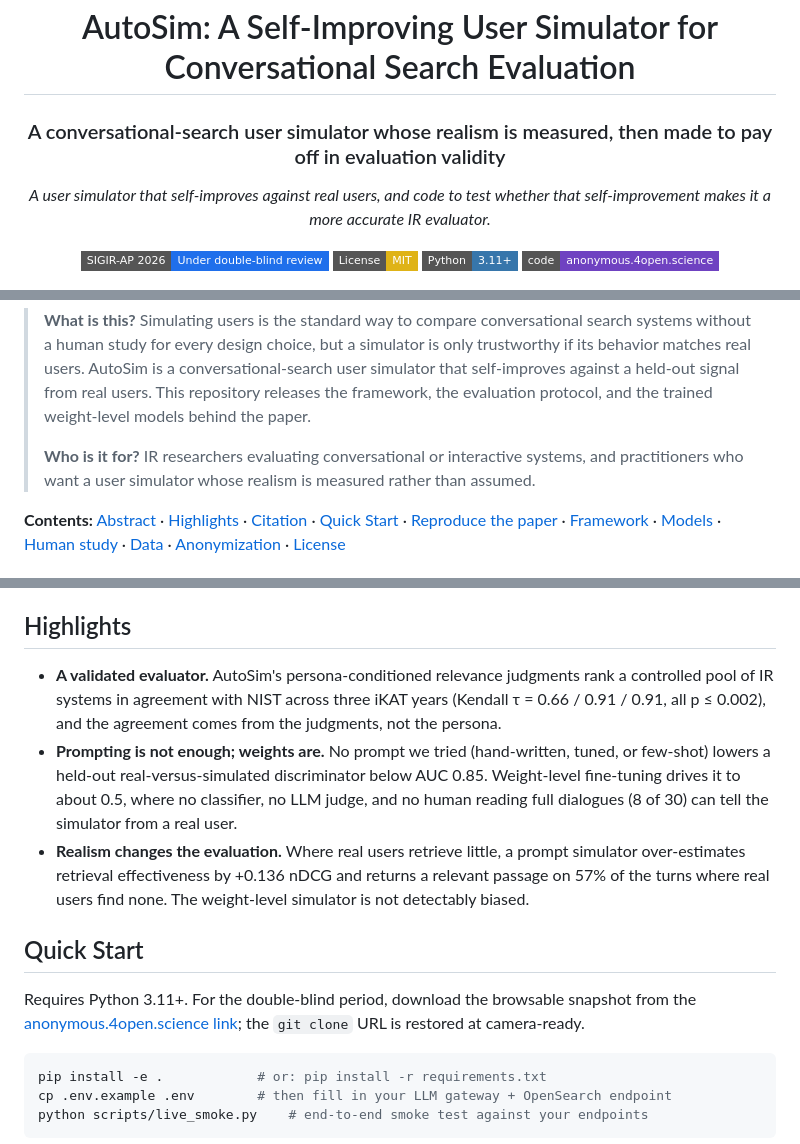
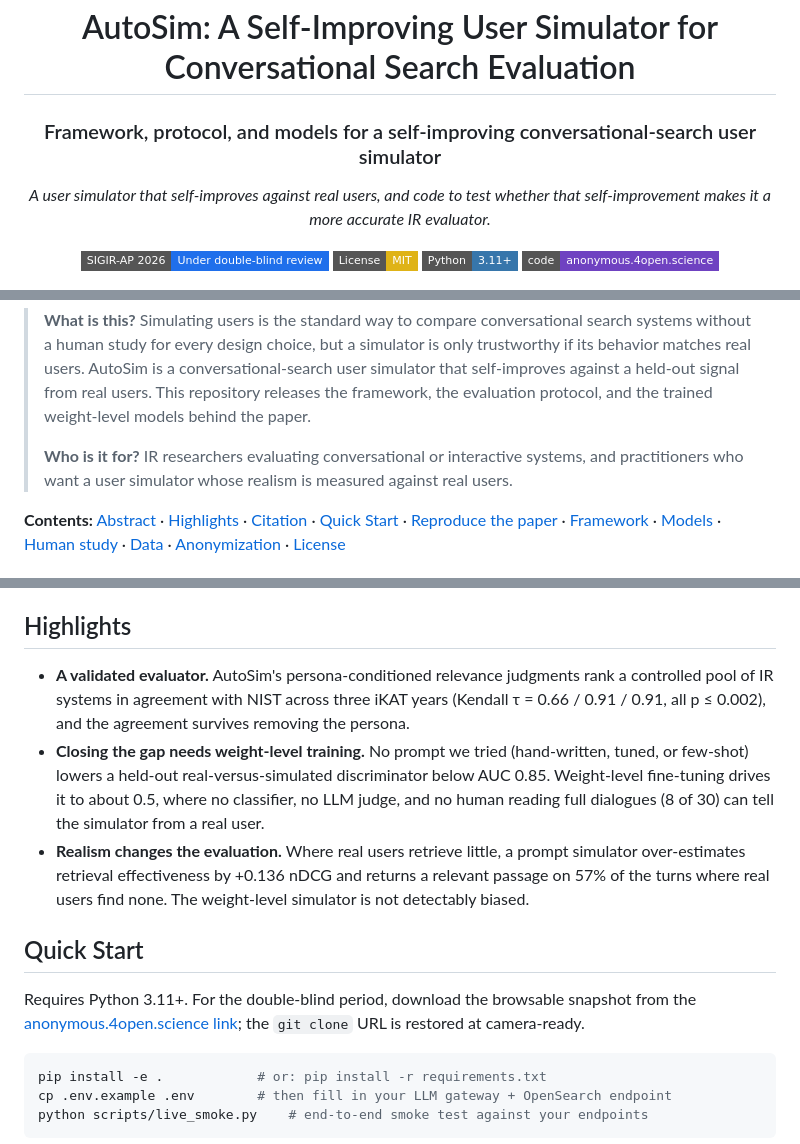
Before and after one commit to searchsim-org/sigir-ap26-autosim, a Markdown page: README.md, 3 parts joined by grey strips. Drawn GitHub-style; badges without logos.

Commit message:
Refine README tone to match paper; set anonymous artifact link

```diff
--- a/README.md
+++ b/README.md
@@ -2,7 +2,7 @@
 
 # AutoSim: A Self-Improving User Simulator for Conversational Search Evaluation
 
-### A conversational-search user simulator whose realism is measured, then made to pay off in evaluation validity
+### Framework, protocol, and models for a self-improving conversational-search user simulator
 
 *A user simulator that self-improves against real users, and code to test whether that self-improvement makes it a more accurate IR evaluator.*
 
@@ -19,7 +19,7 @@
 
 > **What is this?** Simulating users is the standard way to compare conversational search systems without a human study for every design choice, but a simulator is only trustworthy if its behavior matches real users. AutoSim is a conversational-search user simulator that self-improves against a held-out signal from real users. This repository releases the framework, the evaluation protocol, and the trained weight-level models behind the paper.
 >
-> **Who is it for?** IR researchers evaluating conversational or interactive systems, and practitioners who want a user simulator whose realism is measured rather than assumed.
+> **Who is it for?** IR researchers evaluating conversational or interactive systems, and practitioners who want a user simulator whose realism is measured against real users.
 
 **Contents:** [Abstract](#abstract) · [Highlights](#highlights) · [Citation](#citation) · [Quick Start](#quick-start) · [Reproduce the paper](#reproduce-the-paper) · [Framework](#framework) · [Models](#models) · [Human study](#human-study) · [Data](#data) · [Anonymization](#anonymization) · [License](#license)
 
@@ -31,8 +31,8 @@
 
 ## Highlights
 
-- **A validated evaluator.** AutoSim's persona-conditioned relevance judgments rank a controlled pool of IR systems in agreement with NIST across three iKAT years (Kendall τ = 0.66 / 0.91 / 0.91, all p ≤ 0.002), and the agreement comes from the judgments, not the persona.
-- **Prompting is not enough; weights are.** No prompt we tried (hand-written, tuned, or few-shot) lowers a held-out real-versus-simulated discriminator below AUC 0.85. Weight-level fine-tuning drives it to about 0.5, where no classifier, no LLM judge, and no human reading full dialogues (8 of 30) can tell the simulator from a real user.
+- **A validated evaluator.** AutoSim's persona-conditioned relevance judgments rank a controlled pool of IR systems in agreement with NIST across three iKAT years (Kendall τ = 0.66 / 0.91 / 0.91, all p ≤ 0.002), and the agreement survives removing the persona.
+- **Closing the gap needs weight-level training.** No prompt we tried (hand-written, tuned, or few-shot) lowers a held-out real-versus-simulated discriminator below AUC 0.85. Weight-level fine-tuning drives it to about 0.5, where no classifier, no LLM judge, and no human reading full dialogues (8 of 30) can tell the simulator from a real user.
 - **Realism changes the evaluation.** Where real users retrieve little, a prompt simulator over-estimates retrieval effectiveness by +0.136 nDCG and returns a relevant passage on 57% of the turns where real users find none. The weight-level simulator is not detectably biased.
 
 ## Quick Start
```
Also changed, not shown: other parts of README.md (+6 -6 lines).
